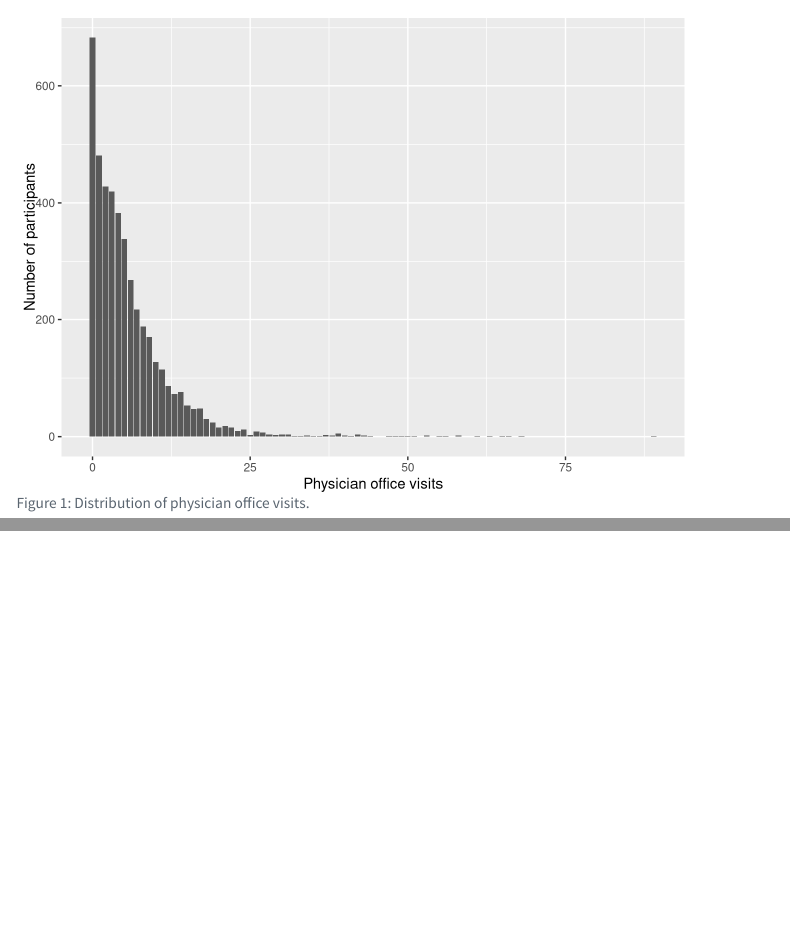
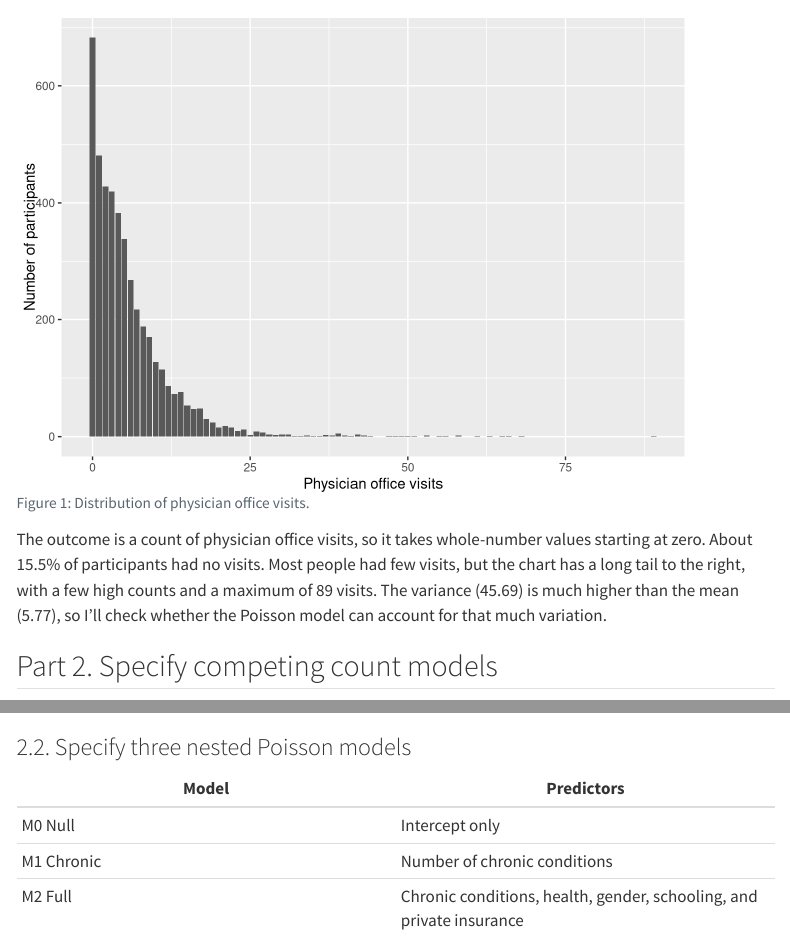
Before and after one commit to jbudge4/lab5, a Quarto document (index.qmd): the page in a window 1100 px wide, from 490 px down, and a second part further down, joined at a grey line. Rendered offline with R 4.5, knitr and Pandoc in place of Quarto, with nearby package versions; some code elsewhere in the file could not run offline; menus at the side of the page are left out.

Commit message:
part1 interpretation plus part2

````diff
--- a/index.qmd
+++ b/index.qmd
@@ -59,3 +59,6 @@ visits_table
 descriptive_plot
 ```
 
+The outcome is a count of physician office visits, so it takes whole-number values starting at zero. About `r round(100 * visits_summary$p_zero, 1)`% of participants had no visits. Most people had few visits, but the chart has a long tail to the right, with a few high counts and a maximum of `r visits_summary$max` visits. The variance (`r round(visits_summary$var, 2)`) is much higher than the mean (`r round(visits_summary$mean, 2)`), so I’ll check whether the Poisson model can account for that much variation.
+
+## Part 2. Specify competing count models
@@ -73,0 +87,10 @@ Maximum: `r visits_summary$max`
+### 2.2. Specify three nested Poisson models
+
+```{r part2-poisson}
+```
+
+| Model | Predictors |
+|----|----|
+| M0 Null | Intercept only |
+| M1 Chronic | Number of chronic conditions |
+| M2 Full | Chronic conditions, health, gender, schooling, and private insurance |
--- a/lab5.R
+++ b/lab5.R
@@ -65,3 +65,82 @@ print(visits_summary)
 if (interactive()) {
   print(descriptive_plot)
 }
+
+# Part 2. Specify competing count models
+
+## ----part2-gaussian
+m_gauss <- glmmTMB(
+  visits ~ chronic + health + gender + school + insurance,
+  data = data,
+  family = gaussian(link = "identity")
+)
+
+# Use the demonstration's seed for this and later DHARMa checks.
+dharma_seed <- 9041
+res_gauss <- simulateResiduals(m_gauss, n = 500, plot = FALSE, seed = dharma_seed)
+
+## ----part2-poisson
+# M0: Intercept only.
+m0_null <- glmmTMB(
+  visits ~ 1,
+  data = data,
+  family = poisson(link = "log")
+)
+
+# M1: Number of chronic conditions.
+m1_chronic <- glmmTMB(
+  visits ~ chronic,
+  data = data,
+  family = poisson(link = "log")
+)
+
+# M2: All five predictors.
+m2_full <- glmmTMB(
+  visits ~ chronic + health + gender + school + insurance,
+  data = data,
+  family = poisson(link = "log")
+)
+
+## ----part2-anova
+tests <- anova(m0_null, m1_chronic, m2_full)
+
+comparison_table <- tests |>
+  as.data.frame() |>
+  mutate(Model = c("M0: Null", "M1: Chronic", "M2: Full")) |>
+  select(Model, AIC, BIC, logLik, Chisq, `Chi Df`, `Pr(>Chisq)`) |>
+  rename(
+    Nested.df = `Chi Df`,
+    Nested.Chisq.stat = Chisq,
+    Nested.p.value = `Pr(>Chisq)`
+  )
+
+## ----part2-table
+poisson_table <- comparison_table |>
+  gt() |>
+  tab_header(title = "Likelihood-ratio tests for the nested Poisson models") |>
+  cols_label(
+    logLik = "Log-likelihood",
+    Nested.df = "df",
+    Nested.Chisq.stat = "χ²",
+    Nested.p.value = "p-value"
+  ) |>
+  fmt_number(
+    columns = c(AIC, BIC, logLik, Nested.Chisq.stat),
+    decimals = 2
+  ) |>
+  fmt(
+    columns = Nested.p.value,
+    fns = function(x) format.pval(x, digits = 3, eps = .001)
+  ) |>
+  sub_missing(
+    columns = c(Nested.df, Nested.Chisq.stat, Nested.p.value),
+    missing_text = "—"
+  ) |>
+  tab_source_note("Each test compares the model in that row with the model above it.")
+
+## ----part2-console
+print(tests)
+
+if (interactive()) {
+  plot(res_gauss)
+}
````
Also changed, not shown: docs/search.json, index.qmd (48 more changed lines), 2 other files.
